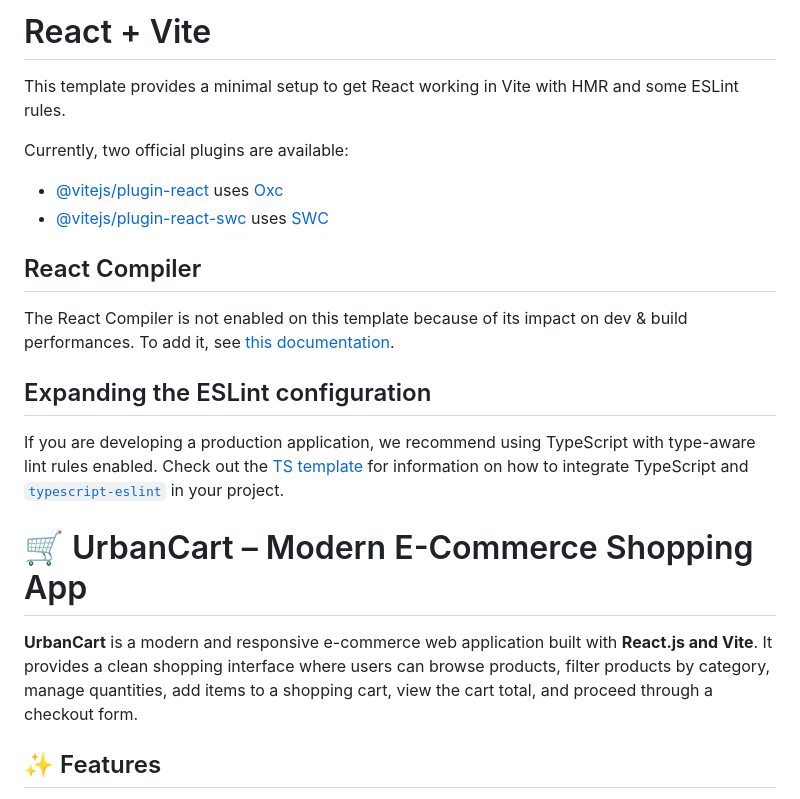
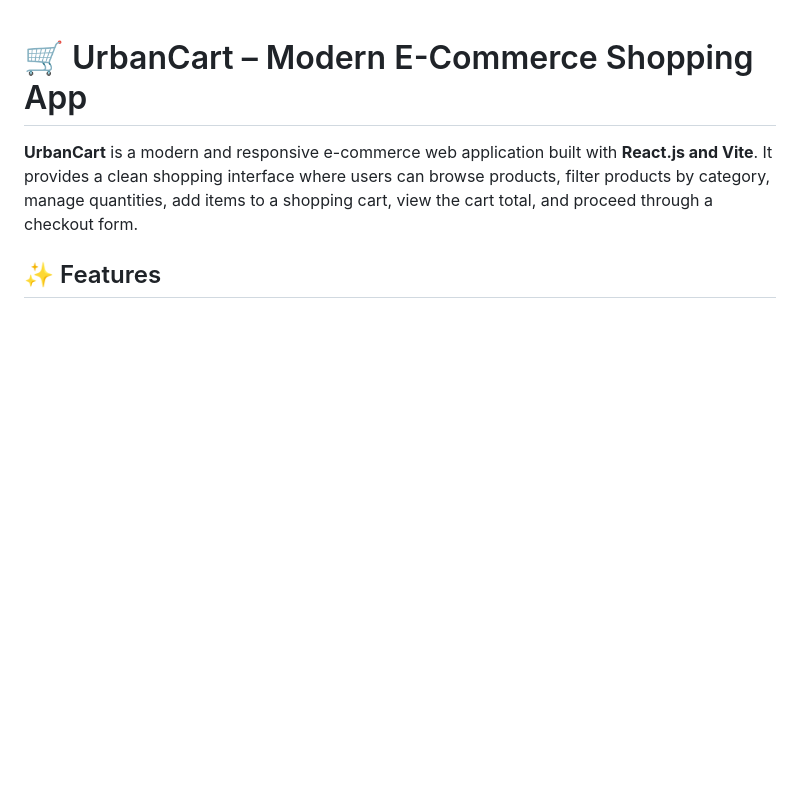
Before and after one commit to Venkatesh-Web-dev01/shopping_project, a Markdown page: README.md, the part around the change. Drawn GitHub-style; blank space fills up the shorter version.

Commit message:
Update README to reflect UrbanCart project details
Removed initial template information for React + Vite and added project description for UrbanCart.

```diff
--- a/README.md
+++ b/README.md
@@ -1,20 +1,3 @@
-# React + Vite
-
-This template provides a minimal setup to get React working in Vite with HMR and some ESLint rules.
-
-Currently, two official plugins are available:
-
-- [@vitejs/plugin-react](https://github.com/vitejs/vite-plugin-react/blob/main/packages/plugin-react) uses [Oxc](https://oxc.rs)
-- [@vitejs/plugin-react-swc](https://github.com/vitejs/vite-plugin-react/blob/main/packages/plugin-react-swc) uses [SWC](https://swc.rs/)
-
-## React Compiler
-
-The React Compiler is not enabled on this template because of its impact on dev & build performances. To add it, see [this documentation](https://react.dev/learn/react-compiler/installation).
-
-## Expanding the ESLint configuration
-
-If you are developing a production application, we recommend using TypeScript with type-aware lint rules enabled. Check out the [TS template](https://github.com/vitejs/vite/tree/main/packages/create-vite/template-react-ts) for information on how to integrate TypeScript and [`typescript-eslint`](https://typescript-eslint.io) in your project.
-
 # 🛒 UrbanCart – Modern E-Commerce Shopping App
 
 **UrbanCart** is a modern and responsive e-commerce web application built with **React.js and Vite**. It provides a clean shopping interface where users can browse products, filter products by category, manage quantities, add items to a shopping cart, view the cart total, and proceed through a checkout form.
```
